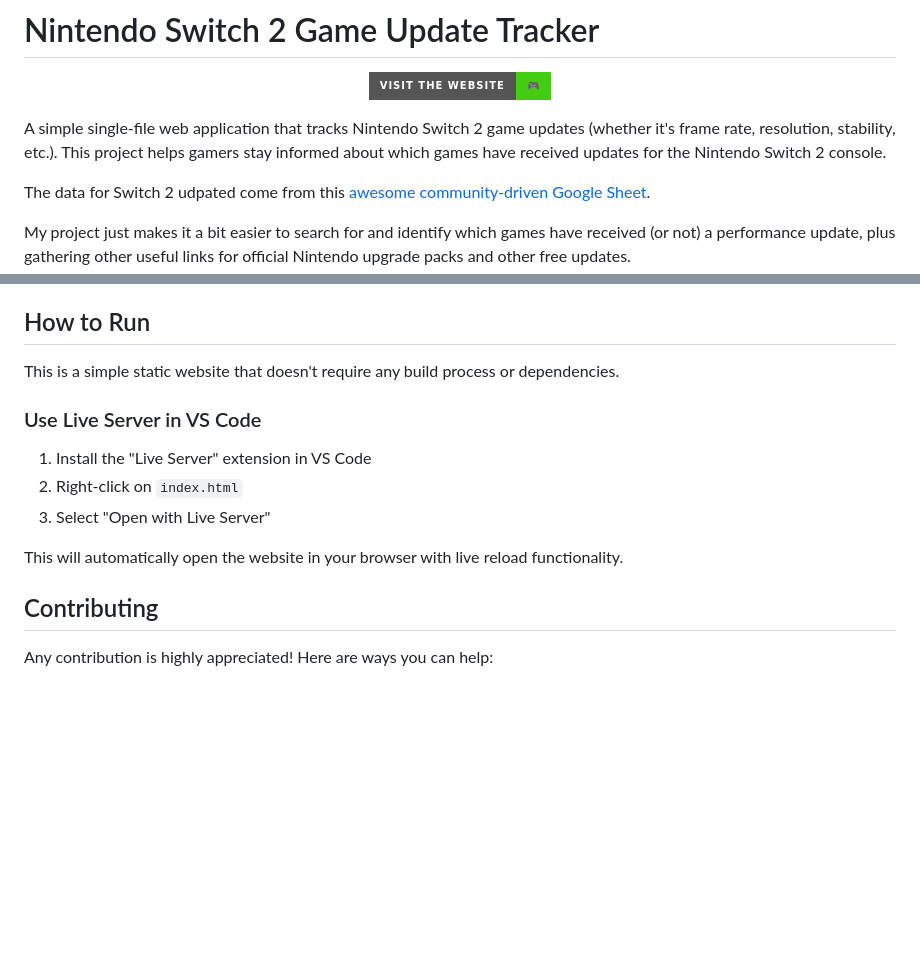
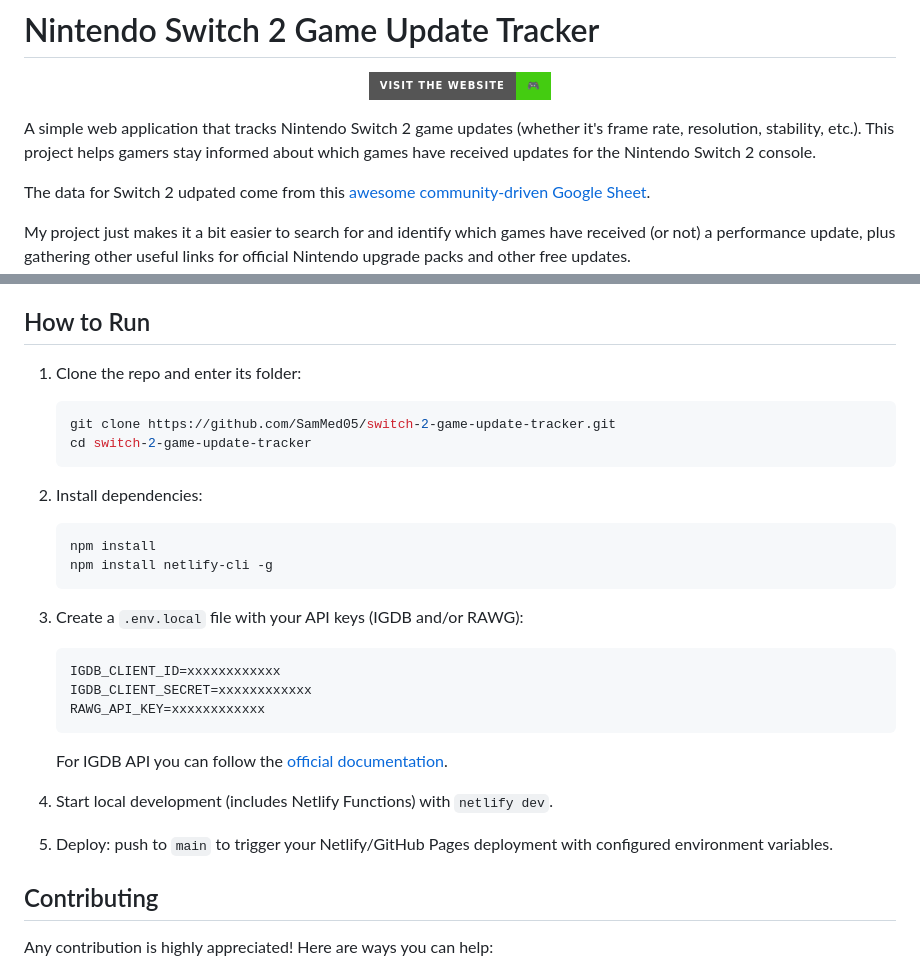
Before and after one commit to SamMed05/switch-2-game-update-tracker, a Markdown page: README.md, 2 parts joined by grey strips. Rendered like a GitHub page; badges without logos; blank space fills up the shorter version.

Commit message:
Update README.md with new project setup instructions

````diff
--- a/README.md
+++ b/README.md
@@ -6,7 +6,7 @@
    </a>
 </p>
 
-A simple single-file web application that tracks Nintendo Switch 2 game updates (whether it's frame rate, resolution, stability, etc.). This project helps gamers stay informed about which games have received updates for the Nintendo Switch 2 console.
+A simple web application that tracks Nintendo Switch 2 game updates (whether it's frame rate, resolution, stability, etc.). This project helps gamers stay informed about which games have received updates for the Nintendo Switch 2 console.
 
 The data for Switch 2 udpated come from this [awesome community-driven Google Sheet](https://docs.google.com/spreadsheets/d/1sOYZRiOuD9Cnr-e_hlzhRuxuEq5X5Ptwq4yCfwxyfFk/edit?usp=sharing).
 
@@ -27,15 +27,33 @@ Here's how the website looks:
 
 ## How to Run
 
-This is a simple static website that doesn't require any build process or dependencies.
+1. Clone the repo and enter its folder:
 
-### Use Live Server in VS Code
+   ```bash
+   git clone https://github.com/SamMed05/switch-2-game-update-tracker.git
+   cd switch-2-game-update-tracker
+   ```
 
-1. Install the "Live Server" extension in VS Code
-2. Right-click on `index.html`
-3. Select "Open with Live Server"
+2. Install dependencies:
 
-This will automatically open the website in your browser with live reload functionality.
+   ```bash
+   npm install
+   npm install netlify-cli -g
+   ```
+
+3. Create a `.env.local` file with your API keys (IGDB and/or RAWG):
+
+   ```bash
+   IGDB_CLIENT_ID=xxxxxxxxxxxx
+   IGDB_CLIENT_SECRET=xxxxxxxxxxxx
+   RAWG_API_KEY=xxxxxxxxxxxx
+   ```
+
+   For IGDB API you can follow the [official documentation](https://api-docs.igdb.com/#getting-started).
+
+4. Start local development (includes Netlify Functions) with `netlify dev`.
+
+5. Deploy: push to `main` to trigger your Netlify/GitHub Pages deployment with configured environment variables.
 
 ## Contributing
 
````
